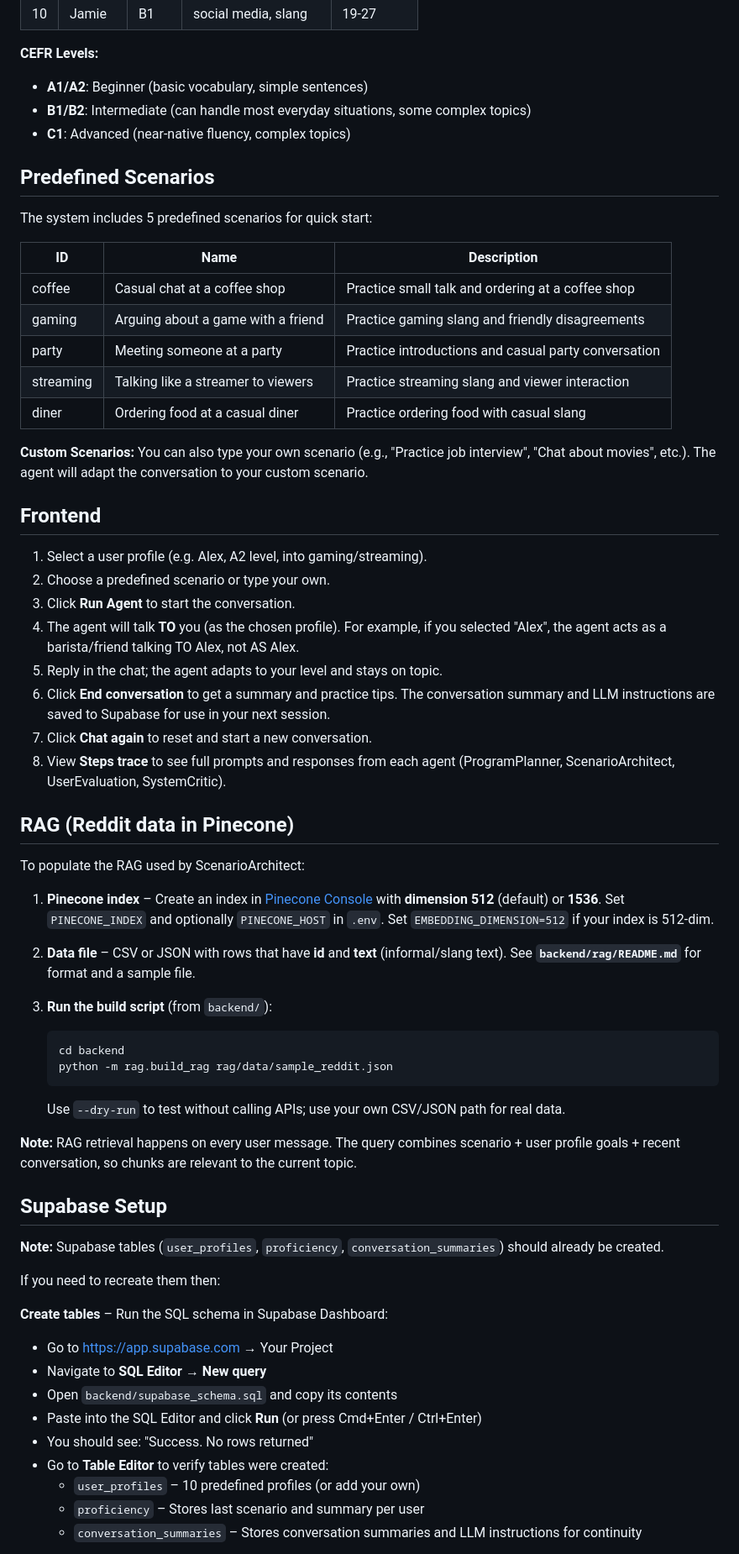
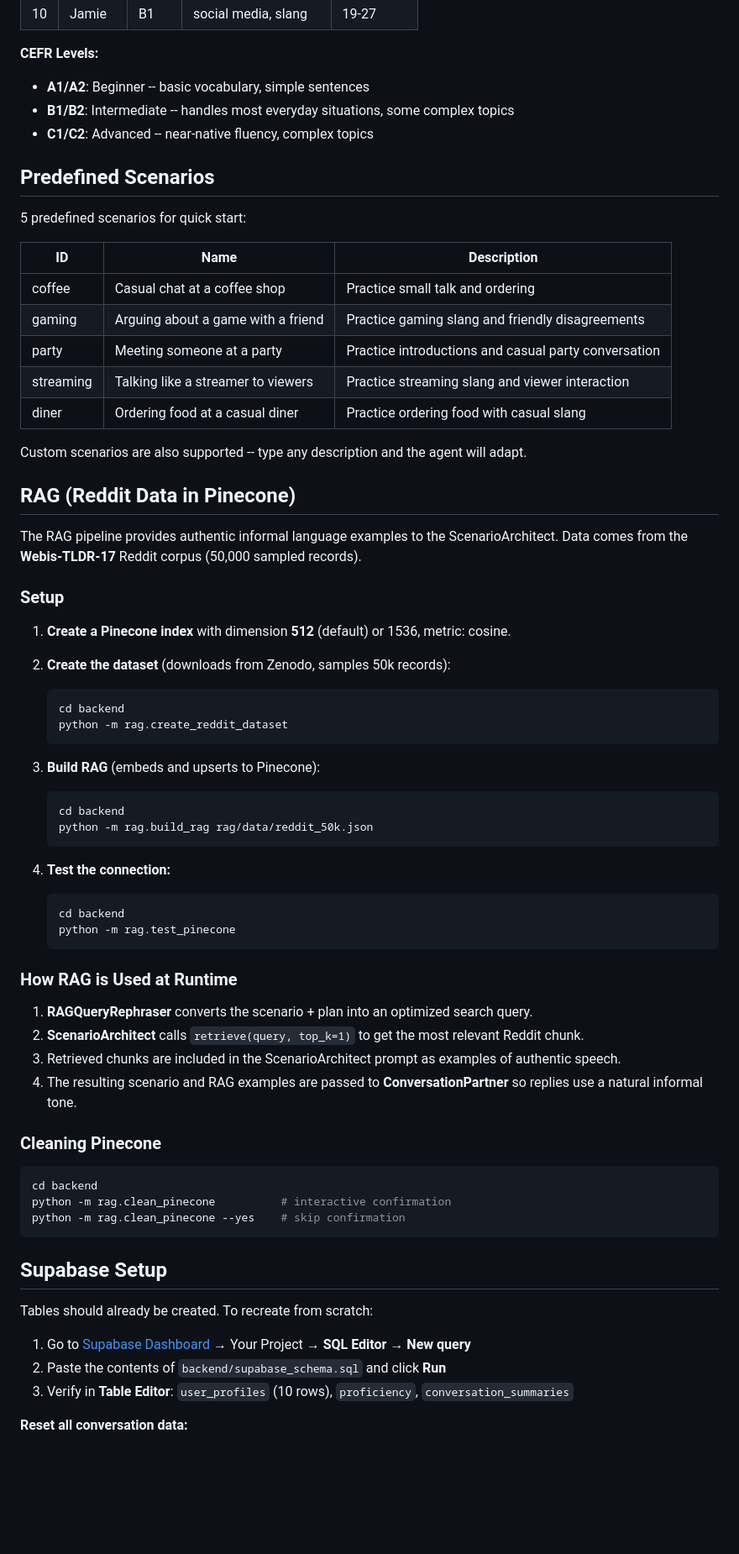
Before and after one commit to tavor7/real-talk, a Markdown page: README.md, the part around one of its changes. Shown at 84% size. Rendered like a GitHub page; blank space fills up the shorter version.

````diff
--- a/README.md
+++ b/README.md
@@ -202,66 +310,72 @@ The system includes 10 predefined user profiles with different proficiency level
 | 10 | Jamie | B1 | social media, slang | 19-27 |
 
 **CEFR Levels:**
-- **A1/A2**: Beginner (basic vocabulary, simple sentences)
-- **B1/B2**: Intermediate (can handle most everyday situations, some complex topics)
-- **C1**: Advanced (near-native fluency, complex topics)
+- **A1/A2**: Beginner -- basic vocabulary, simple sentences
+- **B1/B2**: Intermediate -- handles most everyday situations, some complex topics
+- **C1/C2**: Advanced -- near-native fluency, complex topics
 
 ## Predefined Scenarios
 
-The system includes 5 predefined scenarios for quick start:
+5 predefined scenarios for quick start:
 
 | ID | Name | Description |
 |----|------|-------------|
-| coffee | Casual chat at a coffee shop | Practice small talk and ordering at a coffee shop |
+| coffee | Casual chat at a coffee shop | Practice small talk and ordering |
 | gaming | Arguing about a game with a friend | Practice gaming slang and friendly disagreements |
 | party | Meeting someone at a party | Practice introductions and casual party conversation |
 | streaming | Talking like a streamer to viewers | Practice streaming slang and viewer interaction |
 | diner | Ordering food at a casual diner | Practice ordering food with casual slang |
 
-**Custom Scenarios:** You can also type your own scenario (e.g., "Practice job interview", "Chat about movies", etc.). The agent will adapt the conversation to your custom scenario.
+Custom scenarios are also supported -- type any description and the agent will adapt.
 
-## Frontend
+## RAG (Reddit Data in Pinecone)
 
-1. Select a user profile (e.g. Alex, A2 level, into gaming/streaming).
-2. Choose a predefined scenario or type your own.
-3. Click **Run Agent** to start the conversation.
-4. The agent will talk **TO** you (as the chosen profile). For example, if you selected "Alex", the agent acts as a barista/friend talking TO Alex, not AS Alex.
-5. Reply in the chat; the agent adapts to your level and stays on topic.
-6. Click **End conversation** to get a summary and practice tips. The conversation summary and LLM instructions are saved to Supabase for use in your next session.
-7. Click **Chat again** to reset and start a new conversation.
-8. View **Steps trace** to see full prompts and responses from each agent (ProgramPlanner, ScenarioArchitect, UserEvaluation, SystemCritic).
+The RAG pipeline provides authentic informal language examples to the ScenarioArchitect. Data comes from the **Webis-TLDR-17** Reddit corpus (50,000 sampled records).
 
-## RAG (Reddit data in Pinecone)
+### Setup
 
-To populate the RAG used by ScenarioArchitect:
+1. **Create a Pinecone index** with dimension **512** (default) or 1536, metric: cosine.
 
-1. **Pinecone index** – Create an index in [Pinecone Console](https://app.pinecone.io) with **dimension 512** (default) or **1536**. Set `PINECONE_INDEX` and optionally `PINECONE_HOST` in `.env`. Set `EMBEDDING_DIMENSION=512` if your index is 512-dim.
-
-2. **Data file** – CSV or JSON with rows that have **id** and **text** (informal/slang text). See **`backend/rag/README.md`** for format and a sample file.
-
-3. **Run the build script** (from `backend/`):
+2. **Create the dataset** (downloads from Zenodo, samples 50k records):
    ```bash
    cd backend
-   python -m rag.build_rag rag/data/sample_reddit.json
+   python -m rag.create_reddit_dataset
    ```
-   Use `--dry-run` to test without calling APIs; use your own CSV/JSON path for real data.
 
-**Note:** RAG retrieval happens on every user message. The query combines scenario + user profile goals + recent conversation, so chunks are relevant to the current topic.
+3. **Build RAG** (embeds and upserts to Pinecone):
+   ```bash
+   cd backend
+   python -m rag.build_rag rag/data/reddit_50k.json
+   ```
+
+4. **Test the connection:**
+   ```bash
+   cd backend
+   python -m rag.test_pinecone
+   ```
+
+### How RAG is Used at Runtime
+
+1. **RAGQueryRephraser** converts the scenario + plan into an optimized search query.
+2. **ScenarioArchitect** calls `retrieve(query, top_k=1)` to get the most relevant Reddit chunk.
+3. Retrieved chunks are included in the ScenarioArchitect prompt as examples of authentic speech.
+4. The resulting scenario and RAG examples are passed to **ConversationPartner** so replies use a natural informal tone.
+
+### Cleaning Pinecone
+
+```bash
+cd backend
+python -m rag.clean_pinecone          # interactive confirmation
+python -m rag.clean_pinecone --yes    # skip confirmation
+```
 
 ## Supabase Setup
 
-**Note:** Supabase tables (`user_profiles`, `proficiency`, `conversation_summaries`) should already be created.
+Tables should already be created. To recreate from scratch:
 
-If you need to recreate them then:
+1. Go to [Supabase Dashboard](https://app.supabase.com) → Your Project → **SQL Editor** → **New query**
+2. Paste the contents of `backend/supabase_schema.sql` and click **Run**
+3. Verify in **Table Editor**: `user_profiles` (10 rows), `proficiency`, `conversation_summaries`
 
-**Create tables** – Run the SQL schema in Supabase Dashboard:
-   - Go to https://app.supabase.com → Your Project
-   - Navigate to **SQL Editor** → **New query**
-   - Open `backend/supabase_schema.sql` and copy its contents
-   - Paste into the SQL Editor and click **Run** (or press Cmd+Enter / Ctrl+Enter)
-   - You should see: "Success. No rows returned"
-   - Go to **Table Editor** to verify tables were created:
-     - `user_profiles` – 10 predefined profiles (or add your own)
-     - `proficiency` – Stores last scenario and summary per user
-     - `conversation_summaries` – Stores conversation summaries and LLM instructions for continuity
+**Reset all conversation data:**
 
````
Also changed, not shown: other parts of README.md (+296 -159 lines).
